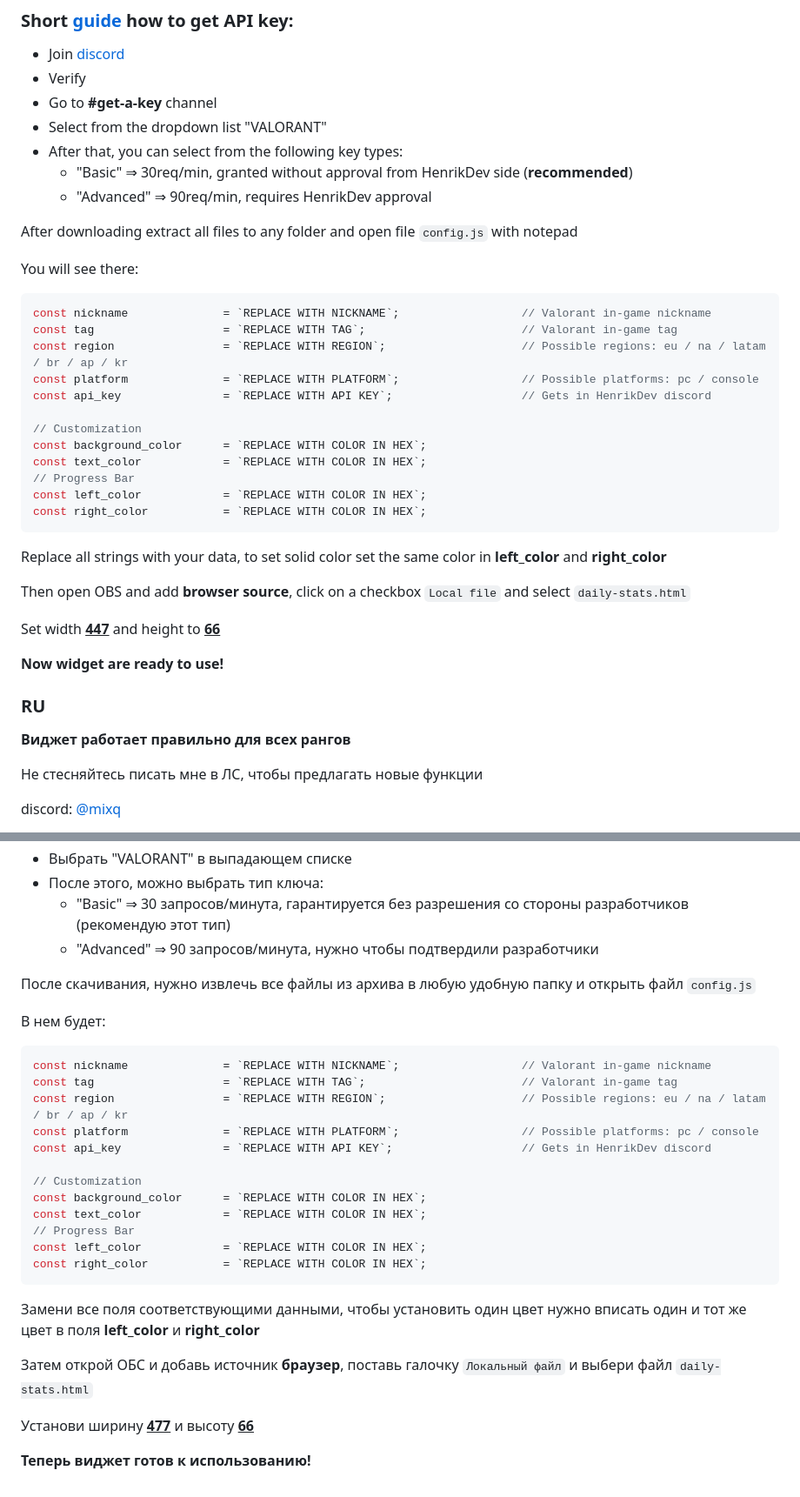
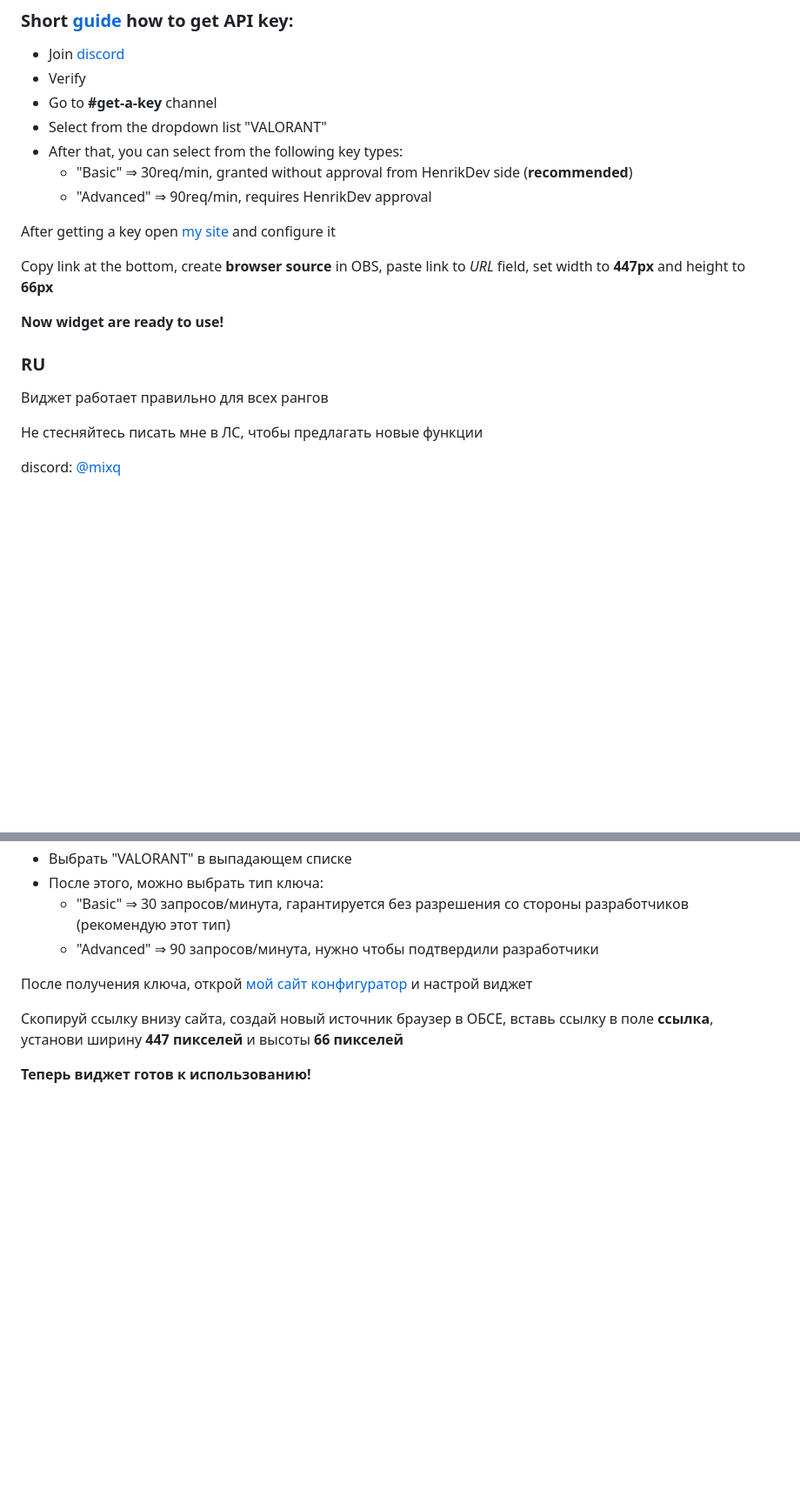
Before and after one commit to MixikQ/Valorant-Daily-Stats, a Markdown page: README.md, 2 parts joined by grey strips. Shown at 87% size. Drawn GitHub-style; blank space fills up the shorter version.

````diff
--- a/README.md
+++ b/README.md
@@ -33,34 +36,15 @@ To use it you need to get API key in [HenrikDev discord](https://discord.com/inv
   - "Basic" ⇒ 30req/min, granted without approval from HenrikDev side (**recommended**)
   - "Advanced" ⇒ 90req/min, requires HenrikDev approval
 
-After downloading extract all files to any folder and open file `config.js` with notepad
+After getting a key open [my site](https://mixikq.github.io/Valorant-Daily-Stats/) and configure it
 
-You will see there:
-
-```js
-const nickname              = `REPLACE WITH NICKNAME`;                  // Valorant in-game nickname
-const tag                   = `REPLACE WITH TAG`;                       // Valorant in-game tag
-const region                = `REPLACE WITH REGION`;                    // Possible regions: eu / na / latam / br / ap / kr
-const platform              = `REPLACE WITH PLATFORM`;                  // Possible platforms: pc / console
-const api_key               = `REPLACE WITH API KEY`;                   // Gets in HenrikDev discord
-
-// Customization
-const background_color      = `REPLACE WITH COLOR IN HEX`;
-const text_color            = `REPLACE WITH COLOR IN HEX`;
-// Progress Bar
-const left_color            = `REPLACE WITH COLOR IN HEX`;
-const right_color           = `REPLACE WITH COLOR IN HEX`;
-```
-Replace all strings with your data, to set solid color set the same color in **left_color** and **right_color**
-
-Then open OBS and add **browser source**, click on a checkbox `Local file` and select `daily-stats.html`
-
-Set width <ins>**447**</ins> and height to <ins>**66**</ins>
+Copy link at the bottom, create **browser source** in OBS, paste link to *URL* field, set width to **447px** and height to **66px**
 
 **Now widget are ready to use!**
 
 ### RU
-**Виджет работает правильно для всех рангов**
+
+Виджет работает правильно для всех рангов
 
 Не стесняйтесь писать мне в ЛС, чтобы предлагать новые функции
 
@@ -78,28 +62,8 @@ discord: [@mixq](https://discord.com/users/353798731377934337)
   - "Basic" ⇒ 30 запросов/минута, гарантируется без разрешения со стороны разработчиков (рекомендую этот тип)
   - "Advanced" ⇒ 90 запросов/минута, нужно чтобы подтвердили разработчики
 
-После скачивания, нужно извлечь все файлы из архива в любую удобную папку и открыть файл `config.js`
+После получения ключа, открой [мой сайт конфигуратор](https://mixikq.github.io/Valorant-Daily-Stats/) и настрой виджет
 
-В нем будет:
-
-```js
-const nickname              = `REPLACE WITH NICKNAME`;                  // Valorant in-game nickname
-const tag                   = `REPLACE WITH TAG`;                       // Valorant in-game tag
-const region                = `REPLACE WITH REGION`;                    // Possible regions: eu / na / latam / br / ap / kr
-const platform              = `REPLACE WITH PLATFORM`;                  // Possible platforms: pc / console
-const api_key               = `REPLACE WITH API KEY`;                   // Gets in HenrikDev discord
-
-// Customization
-const background_color      = `REPLACE WITH COLOR IN HEX`;
-const text_color            = `REPLACE WITH COLOR IN HEX`;
-// Progress Bar
-const left_color            = `REPLACE WITH COLOR IN HEX`;
-const right_color           = `REPLACE WITH COLOR IN HEX`;
-```
-Замени все поля соответствующими данными, чтобы установить один цвет нужно вписать один и тот же цвет в поля **left_color** и **right_color**
-
-Затем открой ОБС и добавь источник **браузер**, поставь галочку `Локальный файл` и выбери файл `daily-stats.html`
-
-Установи ширину <ins>**477**</ins> и высоту <ins>**66**</ins>
+Скопируй ссылку внизу сайта, создай новый источник браузер в ОБСЕ, вставь ссылку в поле **ссылка**, установи ширину **447 пикселей** и высоты **66 пикселей**
 
 **Теперь виджет готов к использованию!**
````
Also changed, not shown: other parts of README.md (+9 -6 lines).
